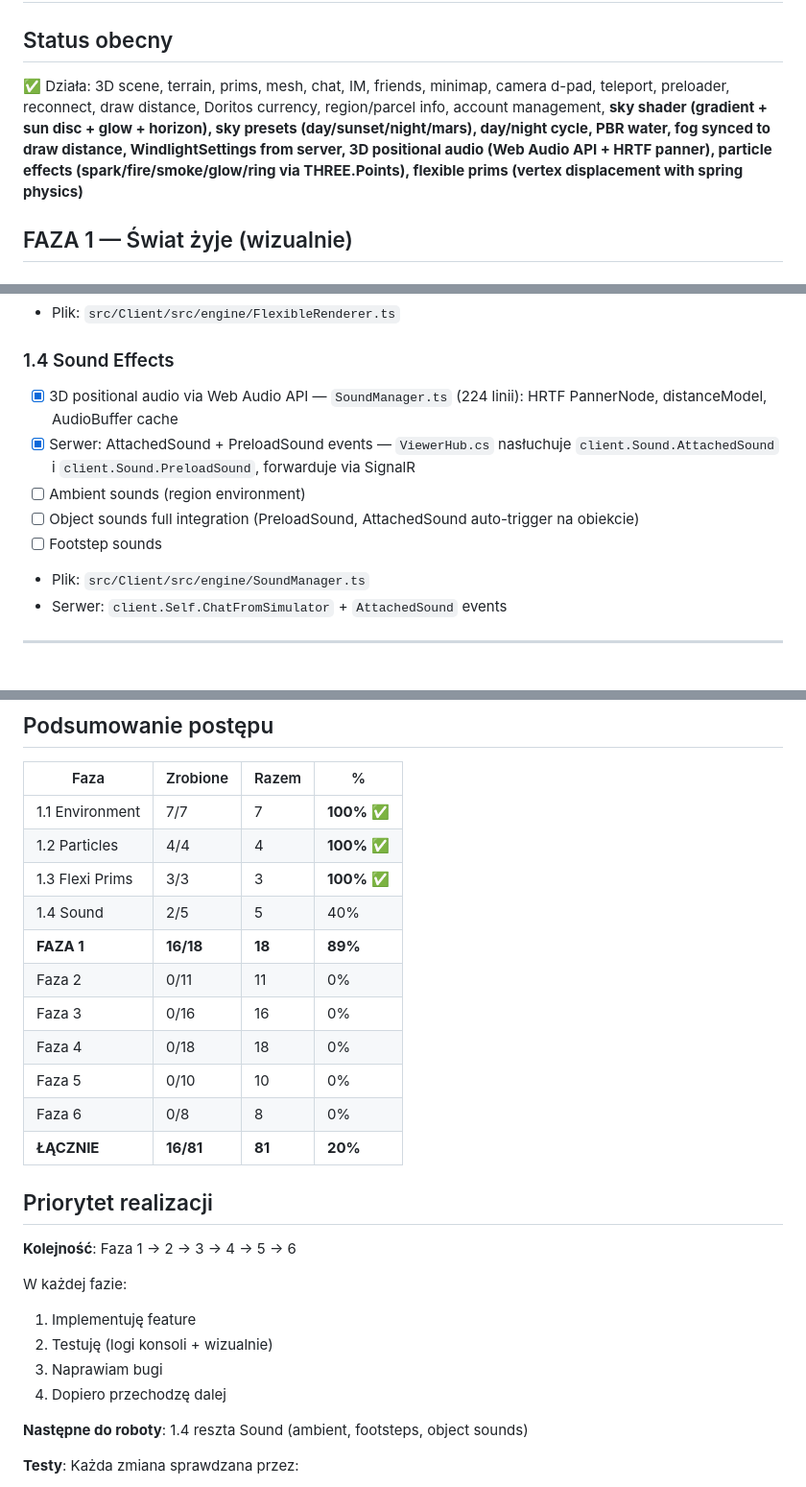
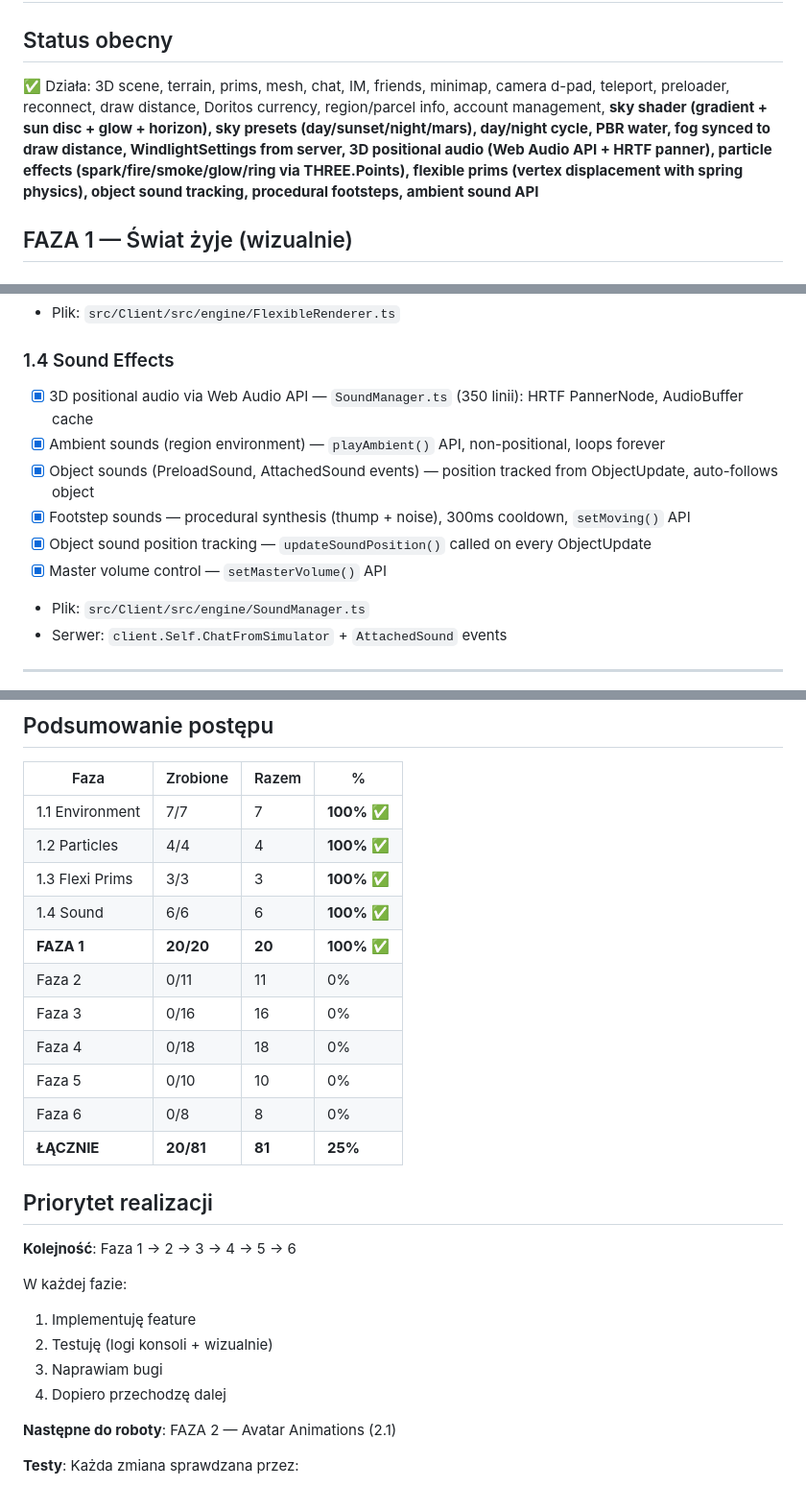
Before and after one commit to tasia-ai/igrid-viewer, a Markdown page: PLAN.md, 3 parts joined by grey strips. Shown at 96% size. Rendered like a GitHub page.

Commit message:
docs: FAZA 1 COMPLETE — 100% done! All 20/20 items checked off

```diff
--- a/PLAN.md
+++ b/PLAN.md
@@ -1,7 +1,7 @@
 # I-Grid Viewer — Plan rozwoju do pełnego Firestorm
 
 ## Status obecny
-✅ Działa: 3D scene, terrain, prims, mesh, chat, IM, friends, minimap, camera d-pad, teleport, preloader, reconnect, draw distance, Doritos currency, region/parcel info, account management, **sky shader (gradient + sun disc + glow + horizon), sky presets (day/sunset/night/mars), day/night cycle, PBR water, fog synced to draw distance, WindlightSettings from server, 3D positional audio (Web Audio API + HRTF panner), particle effects (spark/fire/smoke/glow/ring via THREE.Points), flexible prims (vertex displacement with spring physics)**
+✅ Działa: 3D scene, terrain, prims, mesh, chat, IM, friends, minimap, camera d-pad, teleport, preloader, reconnect, draw distance, Doritos currency, region/parcel info, account management, **sky shader (gradient + sun disc + glow + horizon), sky presets (day/sunset/night/mars), day/night cycle, PBR water, fog synced to draw distance, WindlightSettings from server, 3D positional audio (Web Audio API + HRTF panner), particle effects (spark/fire/smoke/glow/ring via THREE.Points), flexible prims (vertex displacement with spring physics), object sound tracking, procedural footsteps, ambient sound API**
 
 ## FAZA 1 — Świat żyje (wizualnie)
 
@@ -31,11 +31,12 @@
 - Plik: `src/Client/src/engine/FlexibleRenderer.ts`
 
 ### 1.4 Sound Effects
-- [x] 3D positional audio via Web Audio API — `SoundManager.ts` (224 linii): HRTF PannerNode, distanceModel, AudioBuffer cache
-- [x] Serwer: AttachedSound + PreloadSound events — `ViewerHub.cs` nasłuchuje `client.Sound.AttachedSound` i `client.Sound.PreloadSound`, forwarduje via SignalR
-- [ ] Ambient sounds (region environment)
-- [ ] Object sounds full integration (PreloadSound, AttachedSound auto-trigger na obiekcie)
-- [ ] Footstep sounds
+- [x] 3D positional audio via Web Audio API — `SoundManager.ts` (350 linii): HRTF PannerNode, AudioBuffer cache
+- [x] Ambient sounds (region environment) — `playAmbient()` API, non-positional, loops forever
+- [x] Object sounds (PreloadSound, AttachedSound events) — position tracked from ObjectUpdate, auto-follows object
+- [x] Footstep sounds — procedural synthesis (thump + noise), 300ms cooldown, `setMoving()` API
+- [x] Object sound position tracking — `updateSoundPosition()` called on every ObjectUpdate
+- [x] Master volume control — `setMasterVolume()` API
 - Plik: `src/Client/src/engine/SoundManager.ts`
 - Serwer: `client.Self.ChatFromSimulator` + `AttachedSound` events
 
@@ -222,14 +223,14 @@
 | 1.1 Environment | 7/7 | 7 | **100%** ✅ |
 | 1.2 Particles | 4/4 | 4 | **100%** ✅ |
 | 1.3 Flexi Prims | 3/3 | 3 | **100%** ✅ |
-| 1.4 Sound | 2/5 | 5 | 40% |
-| **FAZA 1** | **16/18** | **18** | **89%** |
+| 1.4 Sound | 6/6 | 6 | **100%** ✅ |
+| **FAZA 1** | **20/20** | **20** | **100%** ✅ |
 | Faza 2 | 0/11 | 11 | 0% |
 | Faza 3 | 0/16 | 16 | 0% |
 | Faza 4 | 0/18 | 18 | 0% |
 | Faza 5 | 0/10 | 10 | 0% |
 | Faza 6 | 0/8 | 8 | 0% |
-| **ŁĄCZNIE** | **16/81** | **81** | **20%** |
+| **ŁĄCZNIE** | **20/81** | **81** | **25%** |
 
 ## Priorytet realizacji
 
@@ -241,7 +242,7 @@ W każdej fazie:
 3. Naprawiam bugi
 4. Dopiero przechodzę dalej
 
-**Następne do roboty**: 1.4 reszta Sound (ambient, footsteps, object sounds)
+**Następne do roboty**: FAZA 2 — Avatar Animations (2.1)
 
 **Testy**: Każda zmiana sprawdzana przez:
 - Konsolę przeglądarki (F12)
```
